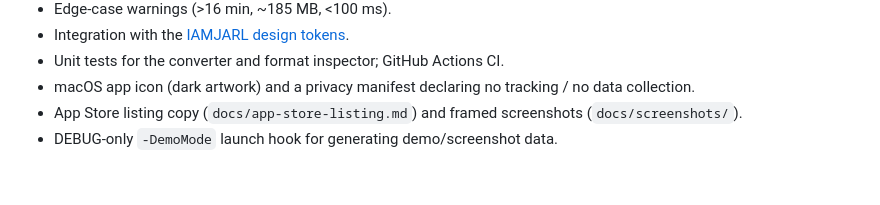
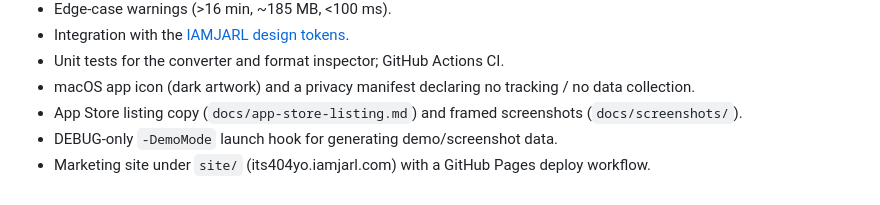
Before and after one commit to JarlLyng/its-404-yo, a Markdown page: CHANGELOG.md, the part around the change. Drawn GitHub-style.

```diff
--- a/CHANGELOG.md
+++ b/CHANGELOG.md
@@ -17,3 +17,4 @@ All notable changes to this project are documented here. The format is based on
 - macOS app icon (dark artwork) and a privacy manifest declaring no tracking / no data collection.
 - App Store listing copy (`docs/app-store-listing.md`) and framed screenshots (`docs/screenshots/`).
 - DEBUG-only `-DemoMode` launch hook for generating demo/screenshot data.
+- Marketing site under `site/` (its404yo.iamjarl.com) with a GitHub Pages deploy workflow.
```
Also changed, not shown: README.md (+2 -0 lines), site/assets/icon.png (added), site/assets/screenshot-dark.png (added), site/assets/screenshot-light.png (added), 4 other files.
